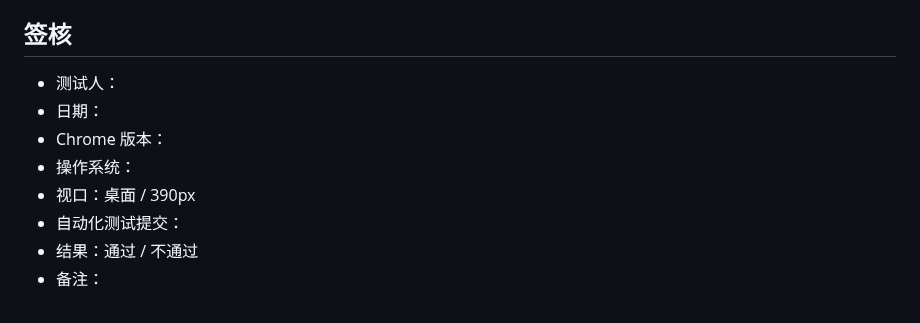
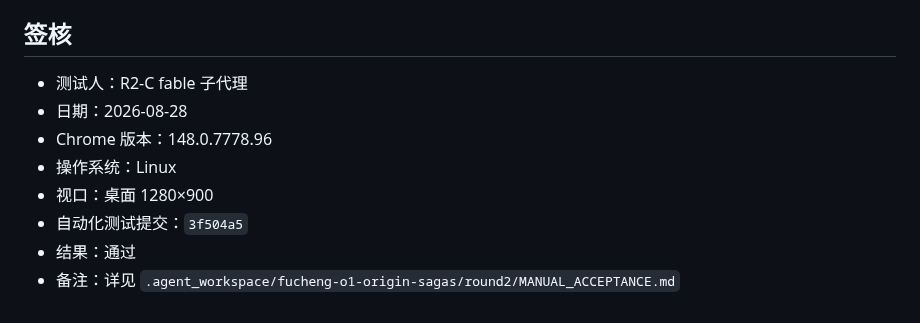
Before and after one commit to 9997433-bit/HL2, a Markdown page: games/fucheng-life/ACCEPTANCE.md, the part around the change. Rendered like a GitHub page.

Commit message:
docs(fucheng-life): 恢复 R2 手工验收签核（merge main 后）
Co-authored-by: 9997433-bit <9997433-bit@users.noreply.github.com>

```diff
--- a/games/fucheng-life/ACCEPTANCE.md
+++ b/games/fucheng-life/ACCEPTANCE.md
@@ -114,11 +114,11 @@ python3 -m http.server 8000
 
 ## 签核
 
-- 测试人：
-- 日期：
-- Chrome 版本：
-- 操作系统：
-- 视口：桌面 / 390px
-- 自动化测试提交：
-- 结果：通过 / 不通过
-- 备注：
+- 测试人：R2-C fable 子代理
+- 日期：2026-08-28
+- Chrome 版本：148.0.7778.96
+- 操作系统：Linux
+- 视口：桌面 1280×900
+- 自动化测试提交：`3f504a5`
+- 结果：通过
+- 备注：详见 `.agent_workspace/fucheng-o1-origin-sagas/round2/MANUAL_ACCEPTANCE.md`
```
